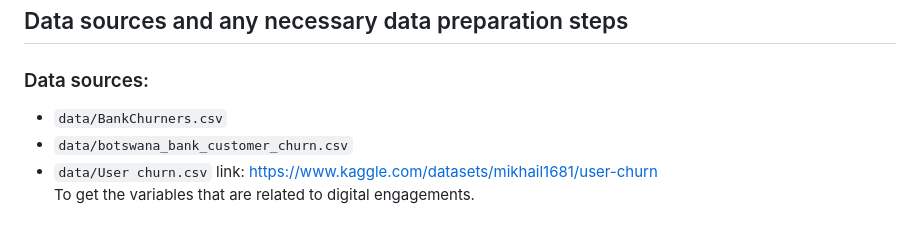
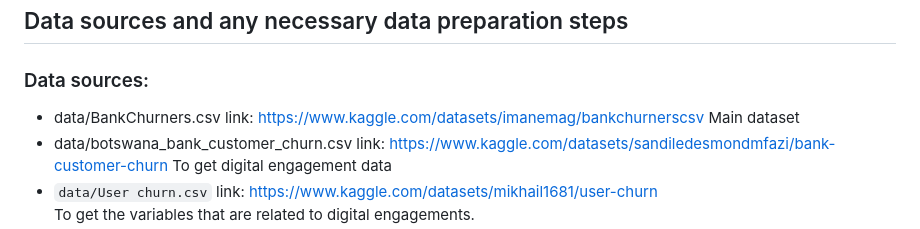
Before and after one commit to yionna/DSA3101-Object-Not-Found, a Markdown page: README.md, the part around the change. GitHub-like rendering.

```diff
--- a/README.md
+++ b/README.md
@@ -152,8 +152,12 @@ and transformation
 
 ## Data sources and any necessary data preparation steps
 ### Data sources:
-- `data/BankChurners.csv`
-- `data/botswana_bank_customer_churn.csv`
+- data/BankChurners.csv
+  link: https://www.kaggle.com/datasets/imanemag/bankchurnerscsv
+  Main dataset
+- data/botswana_bank_customer_churn.csv
+  link: https://www.kaggle.com/datasets/sandiledesmondmfazi/bank-customer-churn
+  To get digital engagement data
 - `data/User churn.csv`
   link: https://www.kaggle.com/datasets/mikhail1681/user-churn<br>
   To get the variables that are related to digital engagements.<br>
```
